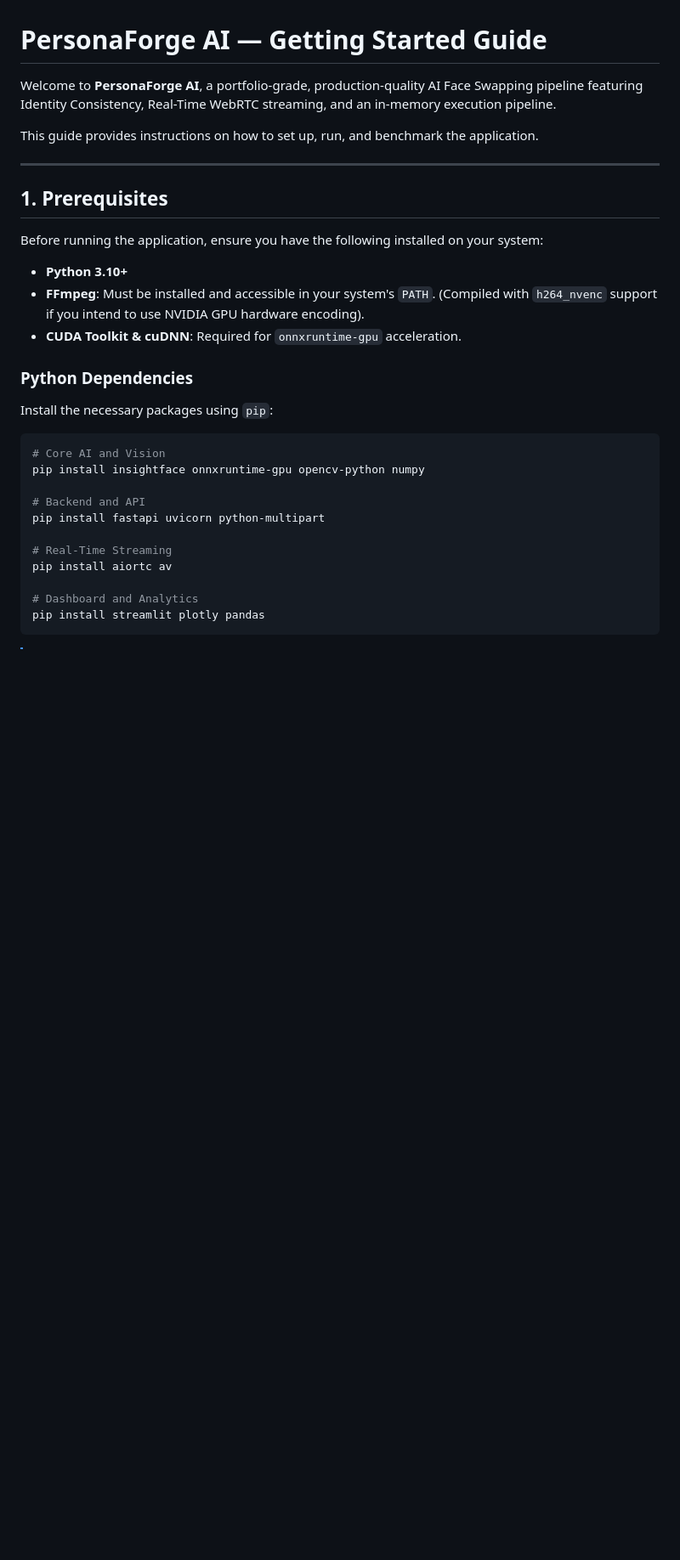
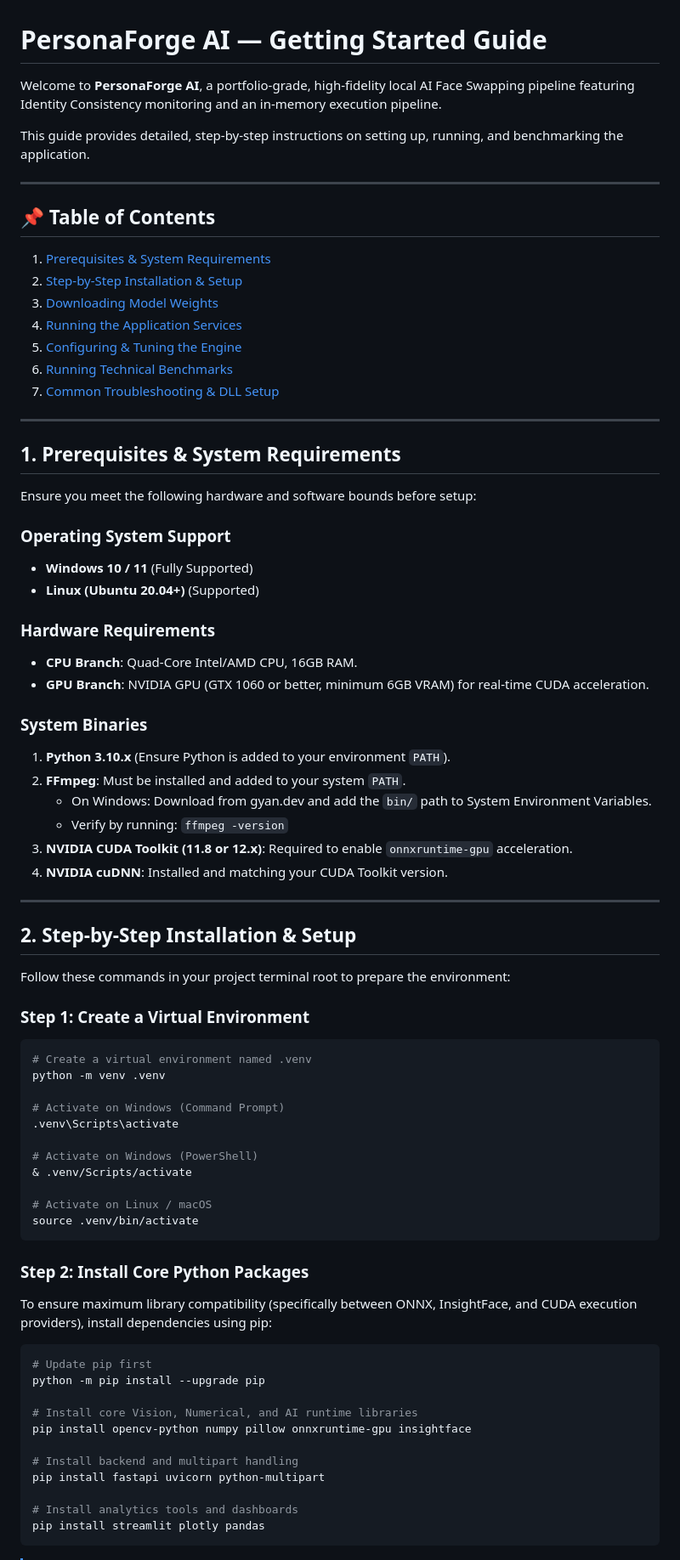
Before and after one commit to himanshu-jadhav108/PersonaForge-AI, a Markdown page: docs/guide.md, the part around one of its changes. Shown at 85% size. GitHub-like rendering; blank space fills up the shorter version.

Commit message:
Docs: update getting started guide with local setup and troubleshooting instructions

````diff
--- a/docs/guide.md
+++ b/docs/guide.md
@@ -1,32 +1,77 @@
 # PersonaForge AI — Getting Started Guide
 
-Welcome to **PersonaForge AI**, a portfolio-grade, production-quality AI Face Swapping pipeline featuring Identity Consistency, Real-Time WebRTC streaming, and an in-memory execution pipeline.
+Welcome to **PersonaForge AI**, a portfolio-grade, high-fidelity local AI Face Swapping pipeline featuring Identity Consistency monitoring and an in-memory execution pipeline.
 
-This guide provides instructions on how to set up, run, and benchmark the application.
+This guide provides detailed, step-by-step instructions on setting up, running, and benchmarking the application.
 
 ---
 
-## 1. Prerequisites
+## 📌 Table of Contents
+1. [Prerequisites & System Requirements](#1-prerequisites--system-requirements)
+2. [Step-by-Step Installation & Setup](#2-step-by-step-installation--setup)
+3. [Downloading Model Weights](#3-downloading-model-weights)
+4. [Running the Application Services](#4-running-the-application-services)
+5. [Configuring & Tuning the Engine](#5-configuring--tuning-the-engine)
+6. [Running Technical Benchmarks](#6-running-technical-benchmarks)
+7. [Common Troubleshooting & DLL Setup](#7-common-troubleshooting--dll-setup)
 
-Before running the application, ensure you have the following installed on your system:
-* **Python 3.10+**
-* **FFmpeg**: Must be installed and accessible in your system's `PATH`. (Compiled with `h264_nvenc` support if you intend to use NVIDIA GPU hardware encoding).
-* **CUDA Toolkit & cuDNN**: Required for `onnxruntime-gpu` acceleration.
+---
 
-### Python Dependencies
-Install the necessary packages using `pip`:
+## 1. Prerequisites & System Requirements
+
+Ensure you meet the following hardware and software bounds before setup:
+
+### Operating System Support
+* **Windows 10 / 11** (Fully Supported)
+* **Linux (Ubuntu 20.04+)** (Supported)
+
+### Hardware Requirements
+* **CPU Branch**: Quad-Core Intel/AMD CPU, 16GB RAM.
+* **GPU Branch**: NVIDIA GPU (GTX 1060 or better, minimum 6GB VRAM) for real-time CUDA acceleration.
+
+### System Binaries
+1. **Python 3.10.x** (Ensure Python is added to your environment `PATH`).
+2. **FFmpeg**: Must be installed and added to your system `PATH`.
+   - On Windows: Download from gyan.dev and add the `bin/` path to System Environment Variables.
+   - Verify by running: `ffmpeg -version`
+3. **NVIDIA CUDA Toolkit (11.8 or 12.x)**: Required to enable `onnxruntime-gpu` acceleration.
+4. **NVIDIA cuDNN**: Installed and matching your CUDA Toolkit version.
+
+---
+
+## 2. Step-by-Step Installation & Setup
+
+Follow these commands in your project terminal root to prepare the environment:
+
+### Step 1: Create a Virtual Environment
+```bash
+# Create a virtual environment named .venv
+python -m venv .venv
+
+# Activate on Windows (Command Prompt)
+.venv\Scripts\activate
+
+# Activate on Windows (PowerShell)
+& .venv/Scripts/activate
+
+# Activate on Linux / macOS
+source .venv/bin/activate
+```
+
+### Step 2: Install Core Python Packages
+To ensure maximum library compatibility (specifically between ONNX, InsightFace, and CUDA execution providers), install dependencies using pip:
 
 ```bash
-# Core AI and Vision
-pip install insightface onnxruntime-gpu opencv-python numpy
+# Update pip first
+python -m pip install --upgrade pip
 
-# Backend and API
+# Install core Vision, Numerical, and AI runtime libraries
+pip install opencv-python numpy pillow onnxruntime-gpu insightface
+
+# Install backend and multipart handling
 pip install fastapi uvicorn python-multipart
 
-# Real-Time Streaming
-pip install aiortc av
-
-# Dashboard and Analytics
+# Install analytics tools and dashboards
 pip install streamlit plotly pandas
 ```
 
````
Also changed, not shown: other parts of docs/guide.md (+62 -27 lines).
